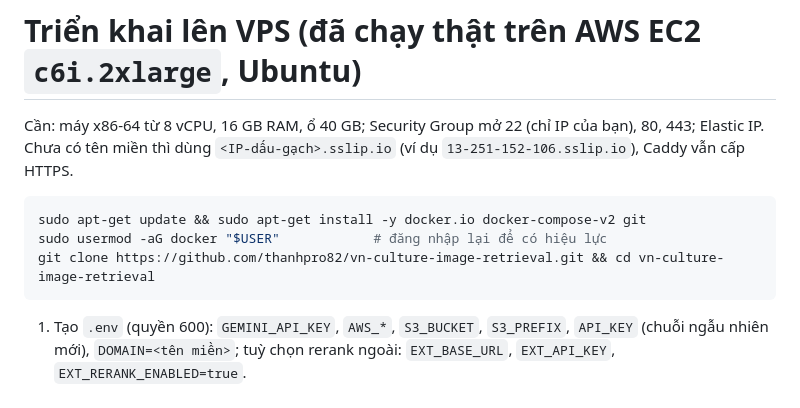
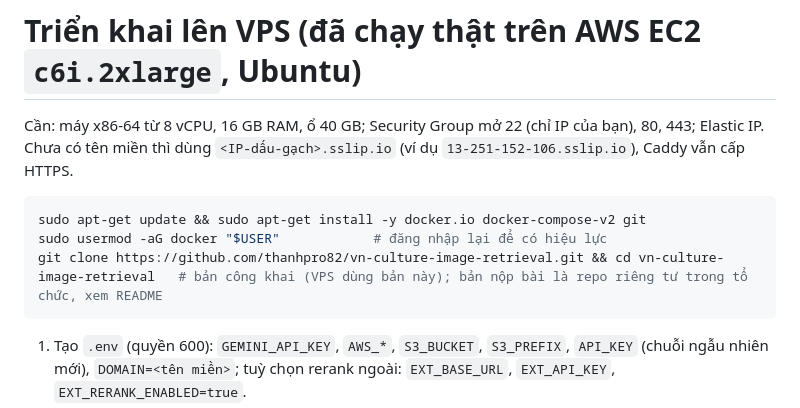
Before and after one commit to thanhpro82/vn-culture-image-retrieval, a Markdown page: deploy/README.md, the part around the change. GitHub-like rendering.

````diff
--- a/deploy/README.md
+++ b/deploy/README.md
@@ -6,7 +6,7 @@ Chưa có tên miền thì dùng `<IP-dấu-gạch>.sslip.io` (ví dụ `13-251-
 ```bash
 sudo apt-get update && sudo apt-get install -y docker.io docker-compose-v2 git
 sudo usermod -aG docker "$USER"            # đăng nhập lại để có hiệu lực
-git clone https://github.com/thanhpro82/vn-culture-image-retrieval.git && cd vn-culture-image-retrieval
+git clone https://github.com/thanhpro82/vn-culture-image-retrieval.git && cd vn-culture-image-retrieval   # bản công khai (VPS dùng bản này); bản nộp bài là repo riêng tư trong tổ chức, xem README
 ```
 
 1. Tạo `.env` (quyền 600): `GEMINI_API_KEY`, `AWS_*`, `S3_BUCKET`, `S3_PREFIX`, `API_KEY` (chuỗi ngẫu nhiên mới), `DOMAIN=<tên miền>`;
````
Also changed, not shown: README.md (+16 -2 lines).
